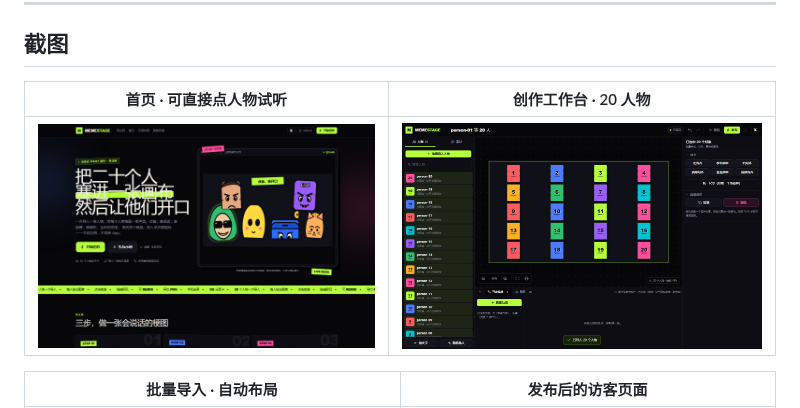
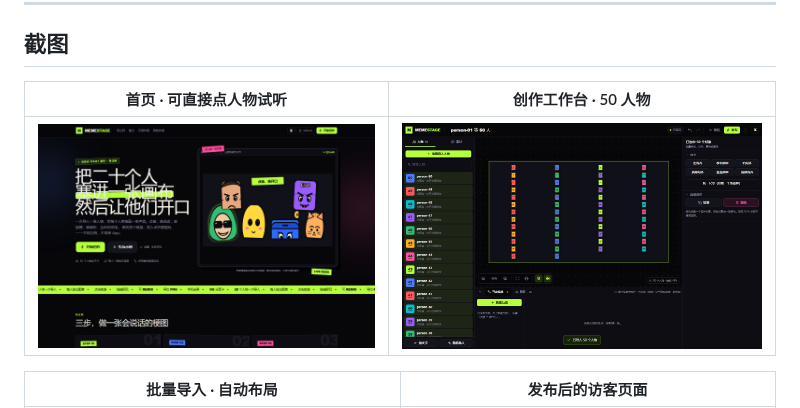
Before and after one commit to iiiiiiiiiiiiiKK/meme-stage, a Markdown page: README.md, the part around the change. Rendered like a GitHub page; pictures changed too: docs/screenshots/editor.png.

```diff
--- a/README.md
+++ b/README.md
@@ -28,7 +28,7 @@
 
 ## 截图
 
-| 首页 · 可直接点人物试听 | 创作工作台 · 20 人物 |
+| 首页 · 可直接点人物试听 | 创作工作台 · 50 人物 |
 | --- | --- |
 | ![首页](docs/screenshots/home.png) | ![编辑器](docs/screenshots/editor.png) |
 
```
Also changed, not shown: 1 other file.
